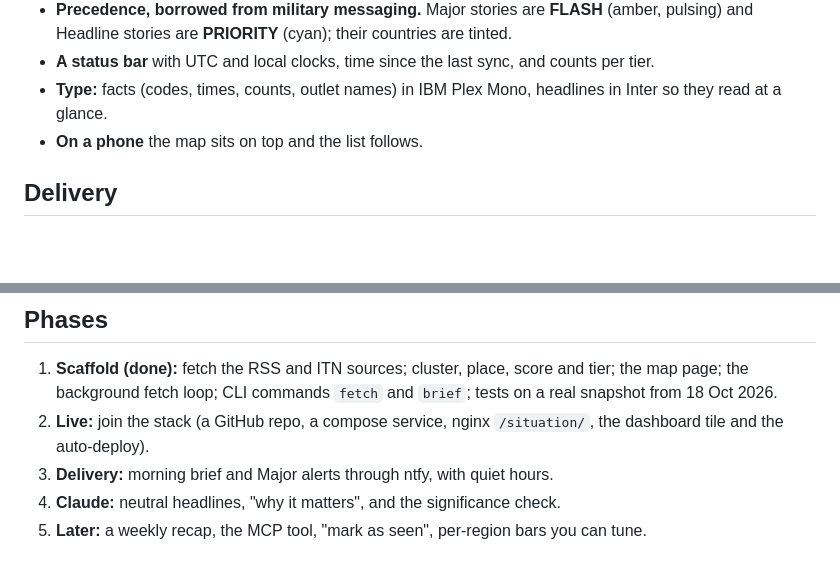
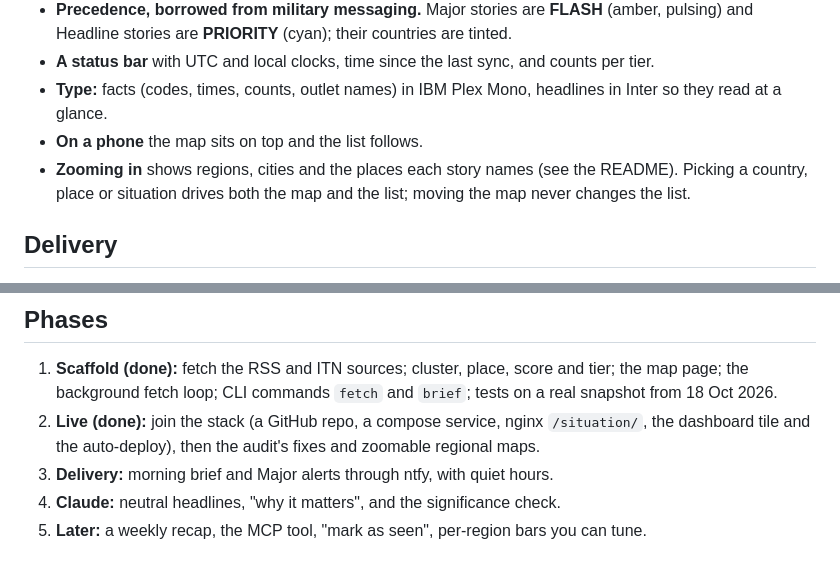
Before and after one commit to ego-alt/situation, a Markdown page: docs/plan.md, 2 parts joined by grey strips. GitHub-like rendering; blank space fills up the shorter version.

```diff
--- a/docs/plan.md
+++ b/docs/plan.md
@@ -58,6 +58,7 @@ An operations-room wall: open-source intelligence, not a newspaper.
 - **A status bar** with UTC and local clocks, time since the last sync, and counts per tier.
 - **Type:** facts (codes, times, counts, outlet names) in IBM Plex Mono, headlines in Inter so they read at a glance.
 - **On a phone** the map sits on top and the list follows.
+- **Zooming in** shows regions, cities and the places each story names (see the README). Picking a country, place or situation drives both the map and the list; moving the map never changes the list.
 
 ## Delivery
 
@@ -80,7 +81,7 @@ Data older than 30 days is pruned; story headlines are kept for the weekly view.
 ## Phases
 
 1. **Scaffold (done):** fetch the RSS and ITN sources; cluster, place, score and tier; the map page; the background fetch loop; CLI commands `fetch` and `brief`; tests on a real snapshot from 18 Oct 2026.
-2. **Live:** join the stack (a GitHub repo, a compose service, nginx `/situation/`, the dashboard tile and the auto-deploy).
+2. **Live (done):** join the stack (a GitHub repo, a compose service, nginx `/situation/`, the dashboard tile and the auto-deploy), then the audit's fixes and zoomable regional maps.
 3. **Delivery:** morning brief and Major alerts through ntfy, with quiet hours.
 4. **Claude:** neutral headlines, "why it matters", and the significance check.
 5. **Later:** a weekly recap, the MCP tool, "mark as seen", per-region bars you can tune.
```
Also changed, not shown: README.md (+9 -1 lines), images/active-situation-2026-10.png (added), images/headline-2026-10.png (added), images/phone-2026-10.png (added), images/situation-2026-10.png, 2 other files.
